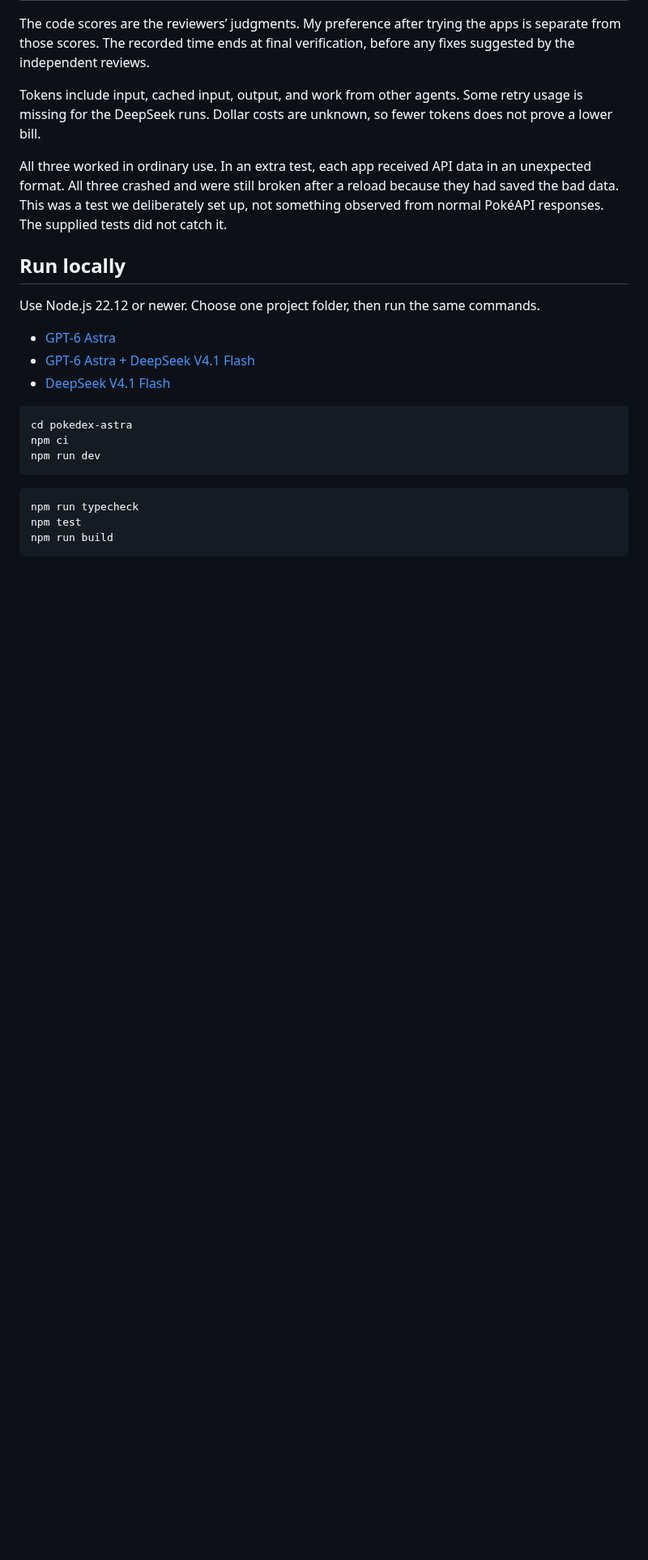
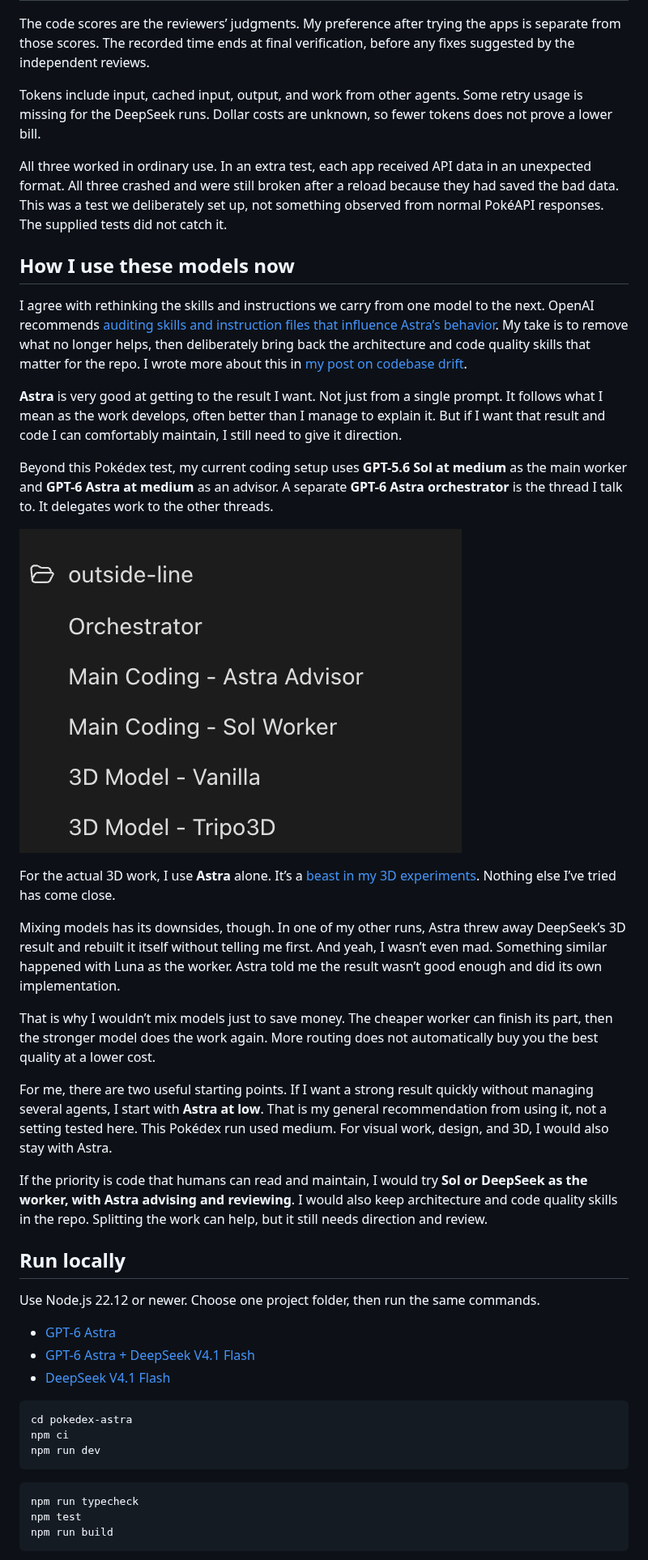
Before and after one commit to regenrek/pokedex-bench, a Markdown page: README.md, the part around one of its changes. Shown at 81% size. Drawn GitHub-style; pictures changed too: assets/workflow.jpg (added); blank space fills up the shorter version.

Commit message:
Add model workflow summary and emphasize benchmark names

```diff
--- a/README.md
+++ b/README.md
@@ -89,6 +87,26 @@ The code scores are the reviewers’ judgments. My preference after trying the a
 Tokens include input, cached input, output, and work from other agents. Some retry usage is missing for the DeepSeek runs. Dollar costs are unknown, so fewer tokens does not prove a lower bill.
 
 All three worked in ordinary use. In an extra test, each app received API data in an unexpected format. All three crashed and were still broken after a reload because they had saved the bad data. This was a test we deliberately set up, not something observed from normal PokéAPI responses. The supplied tests did not catch it.
+
+## How I use these models now
+
+I agree with rethinking the skills and instructions we carry from one model to the next. OpenAI recommends [auditing skills and instruction files that influence Astra’s behavior](https://developers.openai.com/api/docs/guides/latest-model#instruction-following). My take is to remove what no longer helps, then deliberately bring back the architecture and code quality skills that matter for the repo. I wrote more about this in [my post on codebase drift](https://kevinkern.dev/posts/agentic-drift-in-large-codebase/).
+
+**Astra** is very good at getting to the result I want. Not just from a single prompt. It follows what I mean as the work develops, often better than I manage to explain it. But if I want that result and code I can comfortably maintain, I still need to give it direction.
+
+Beyond this Pokédex test, my current coding setup uses **GPT-5.6 Sol at medium** as the main worker and **GPT-6 Astra at medium** as an advisor. A separate **GPT-6 Astra orchestrator** is the thread I talk to. It delegates work to the other threads.
+
+![My workspace with an orchestrator, an Astra advisor, a Sol coding worker, and separate 3D threads](assets/workflow.jpg)
+
+For the actual 3D work, I use **Astra** alone. It’s a [beast in my 3D experiments](https://kevinkern.dev/benchmarks/3d/audi-quattro/). Nothing else I’ve tried has come close.
+
+Mixing models has its downsides, though. In one of my other runs, Astra threw away DeepSeek’s 3D result and rebuilt it itself without telling me first. And yeah, I wasn’t even mad. Something similar happened with Luna as the worker. Astra told me the result wasn’t good enough and did its own implementation.
+
+That is why I wouldn’t mix models just to save money. The cheaper worker can finish its part, then the stronger model does the work again. More routing does not automatically buy you the best quality at a lower cost.
+
+For me, there are two useful starting points. If I want a strong result quickly without managing several agents, I start with **Astra at low**. That is my general recommendation from using it, not a setting tested here. This Pokédex run used medium. For visual work, design, and 3D, I would also stay with Astra.
+
+If the priority is code that humans can read and maintain, I would try **Sol or DeepSeek as the worker, with Astra advising and reviewing**. I would also keep architecture and code quality skills in the repo. Splitting the work can help, but it still needs direction and review.
 
 ## Run locally
 
```
Also changed, not shown: other parts of README.md (+5 -7 lines), 1 other file.
